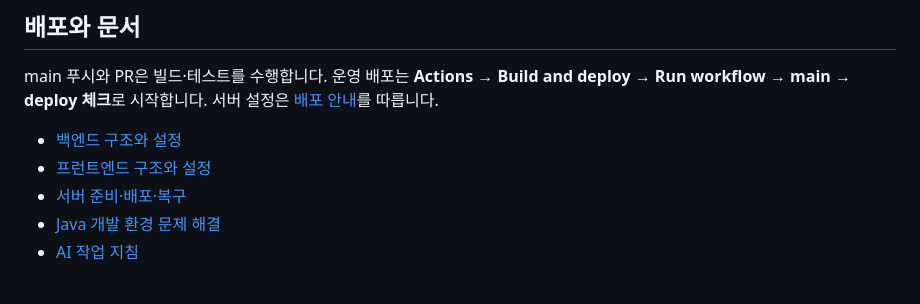
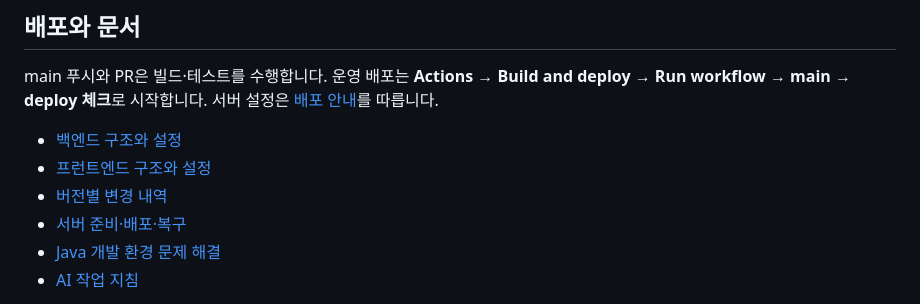
Before and after one commit to Bang9634/yasong, a Markdown page: README.md, the part around the change. Rendered like a GitHub page.

Commit message:
docs: add changelog with release history

```diff
--- a/README.md
+++ b/README.md
@@ -92,6 +92,7 @@ main 푸시와 PR은 빌드·테스트를 수행합니다. 운영 배포는 **Ac
 
 - [백엔드 구조와 설정](backend/README.md)
 - [프런트엔드 구조와 설정](frontend/README.md)
+- [버전별 변경 내역](CHANGELOG.md)
 - [서버 준비·배포·복구](deployment/guides/production.md)
 - [Java 개발 환경 문제 해결](backend/README.md#java-편집기-오류)
 - [AI 작업 지침](AGENTS.md)
```
Also changed, not shown: CHANGELOG.md (added, +253 -0 lines).
